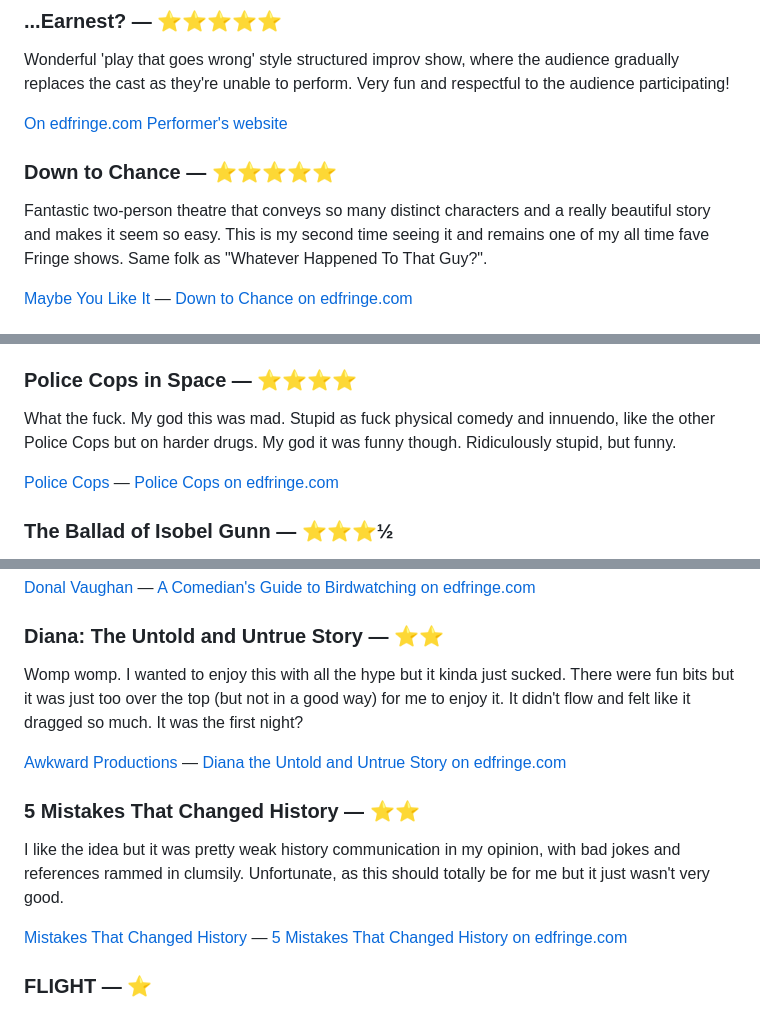
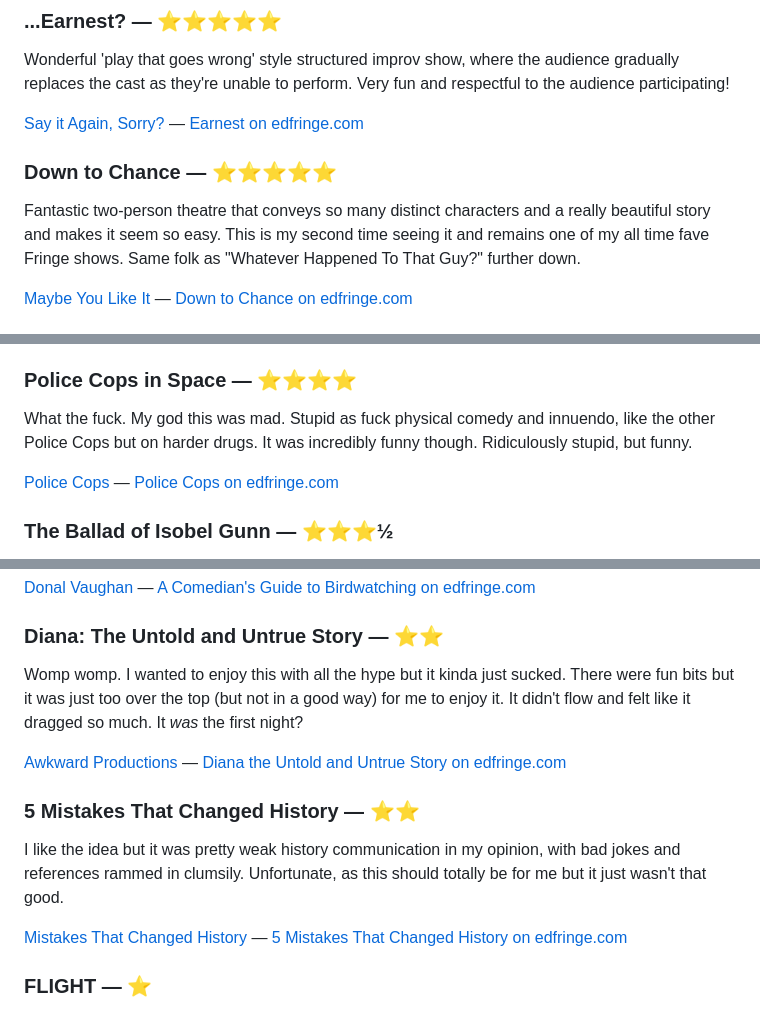
Before and after one commit to Accudio/alistair-shepherd, a Markdown page: src/writing/edinburgh-festivals-26.md, 3 parts joined by grey strips. Rendered like a GitHub page.

Commit message:
Tweaks and amends

```diff
--- a/src/writing/edinburgh-festivals-26.md
+++ b/src/writing/edinburgh-festivals-26.md
@@ -56,12 +56,11 @@ This blew my fucking mind. I thought I wouldn't like it but instead I was laughi
 
 Wonderful 'play that goes wrong' style structured improv show, where the audience gradually replaces the cast as they're unable to perform. Very fun and respectful to the audience participating!
 
-[On edfringe.com](https://www.edfringe.com/tickets/whats-on/2026EARNEST)
-[Performer's website](https://sayitagainsorry.com)
+[Say it Again, Sorry?](https://sayitagainsorry.com) — [Earnest on edfringe.com](https://www.edfringe.com/tickets/whats-on/2026EARNEST)
 
 ### Down to Chance — ⭐⭐⭐⭐⭐
 
-Fantastic two-person theatre that conveys so many distinct characters and a really beautiful story and makes it seem so easy. This is my second time seeing it and remains one of my all time fave Fringe shows. Same folk as "Whatever Happened To That Guy?".
+Fantastic two-person theatre that conveys so many distinct characters and a really beautiful story and makes it seem so easy. This is my second time seeing it and remains one of my all time fave Fringe shows. Same folk as "Whatever Happened To That Guy?" further down.
 
 [Maybe You Like It](https://www.maybeyoulikeitprods.com) — [Down to Chance on edfringe.com](https://www.edfringe.com/tickets/whats-on/2026DOWNTOC)
 
@@ -110,7 +109,7 @@ Ruin a script with repeated translation and perform it live. It's a winning form
 ### Police Cops in Space — ⭐⭐⭐⭐
 
 What the fuck. My god this was mad. Stupid as fuck physical comedy and innuendo, like the other Police Cops but on harder drugs.
-My god it was funny though. Ridiculously stupid, but funny.
+It was incredibly funny though. Ridiculously stupid, but funny.
 
 [Police Cops](https://www.policecops.co.uk) — [Police Cops on edfringe.com](https://www.edfringe.com/tickets/whats-on/police-cops-in-space)
 
@@ -158,13 +157,13 @@ I love the concept but sadly this was a bit of a miss. Ended up being essentiall
 
 ### Diana: The Untold and Untrue Story — ⭐⭐
 
-Womp womp. I wanted to enjoy this with all the hype but it kinda just sucked. There were fun bits but it was just too over the top (but not in a good way) for me to enjoy it. It didn't flow and felt like it dragged so much. It was the first night?
+Womp womp. I wanted to enjoy this with all the hype but it kinda just sucked. There were fun bits but it was just too over the top (but not in a good way) for me to enjoy it. It didn't flow and felt like it dragged so much. It *was* the first night?
 
 [Awkward Productions](https://linktr.ee/awkwardprods) — [Diana the Untold and Untrue Story on edfringe.com](https://www.edfringe.com/tickets/whats-on/diana-the-untold-and-untrue-story)
 
 ### 5 Mistakes That Changed History — ⭐⭐
 
-I like the idea but it was pretty weak history communication in my opinion, with bad jokes and references rammed in clumsily. Unfortunate, as this should totally be for me but it just wasn't very good.
+I like the idea but it was pretty weak history communication in my opinion, with bad jokes and references rammed in clumsily. Unfortunate, as this should totally be for me but it just wasn't that good.
 
 [Mistakes That Changed History](https://www.historymistakes.com) — [5 Mistakes That Changed History on edfringe.com](https://www.edfringe.com/tickets/whats-on/5-mistakes-that-changed-history)
 
```
Also changed, not shown: other parts of src/writing/edinburgh-festivals-26.md (+2 -2 lines).
